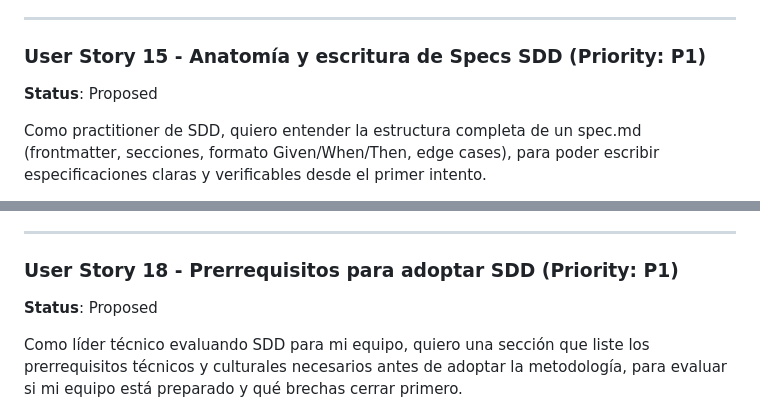
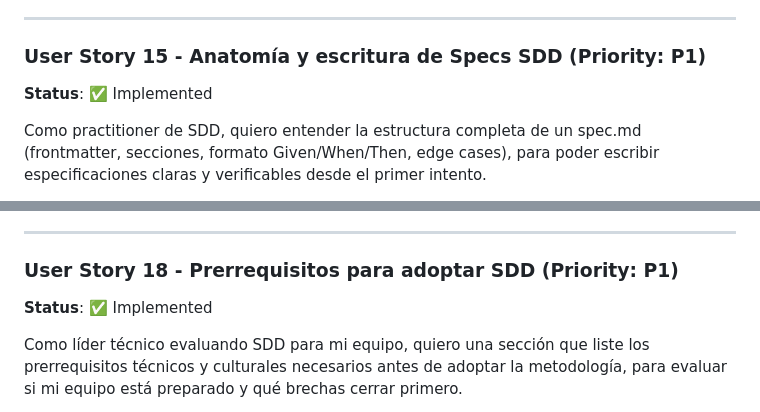
Before and after one commit to idsanchezf/SDD-Method, a Markdown page: specs/Backlog/spec.md, 2 parts joined by grey strips. Drawn GitHub-style.

```diff
--- a/specs/Backlog/spec.md
+++ b/specs/Backlog/spec.md
@@ -375,7 +375,7 @@ Como usuario del sitio, quiero un menú de navegación lateral (sidebar) en el l
 ---
 
 ### User Story 15 - Anatomía y escritura de Specs SDD (Priority: P1)
-**Status**: Proposed
+**Status**: ✅ Implemented
 
 Como practitioner de SDD, quiero entender la estructura completa de un spec.md (frontmatter, secciones, formato Given/When/Then, edge cases), para poder escribir especificaciones claras y verificables desde el primer intento.
 
@@ -435,7 +435,7 @@ Como desarrollador o QA en un equipo SDD, quiero entender cómo los acceptance c
 ---
 
 ### User Story 18 - Prerrequisitos para adoptar SDD (Priority: P1)
-**Status**: Proposed
+**Status**: ✅ Implemented
 
 Como líder técnico evaluando SDD para mi equipo, quiero una sección que liste los prerrequisitos técnicos y culturales necesarios antes de adoptar la metodología, para evaluar si mi equipo está preparado y qué brechas cerrar primero.
 
```
Also changed, not shown: other parts of specs/Backlog/spec.md (+19 -12 lines).
